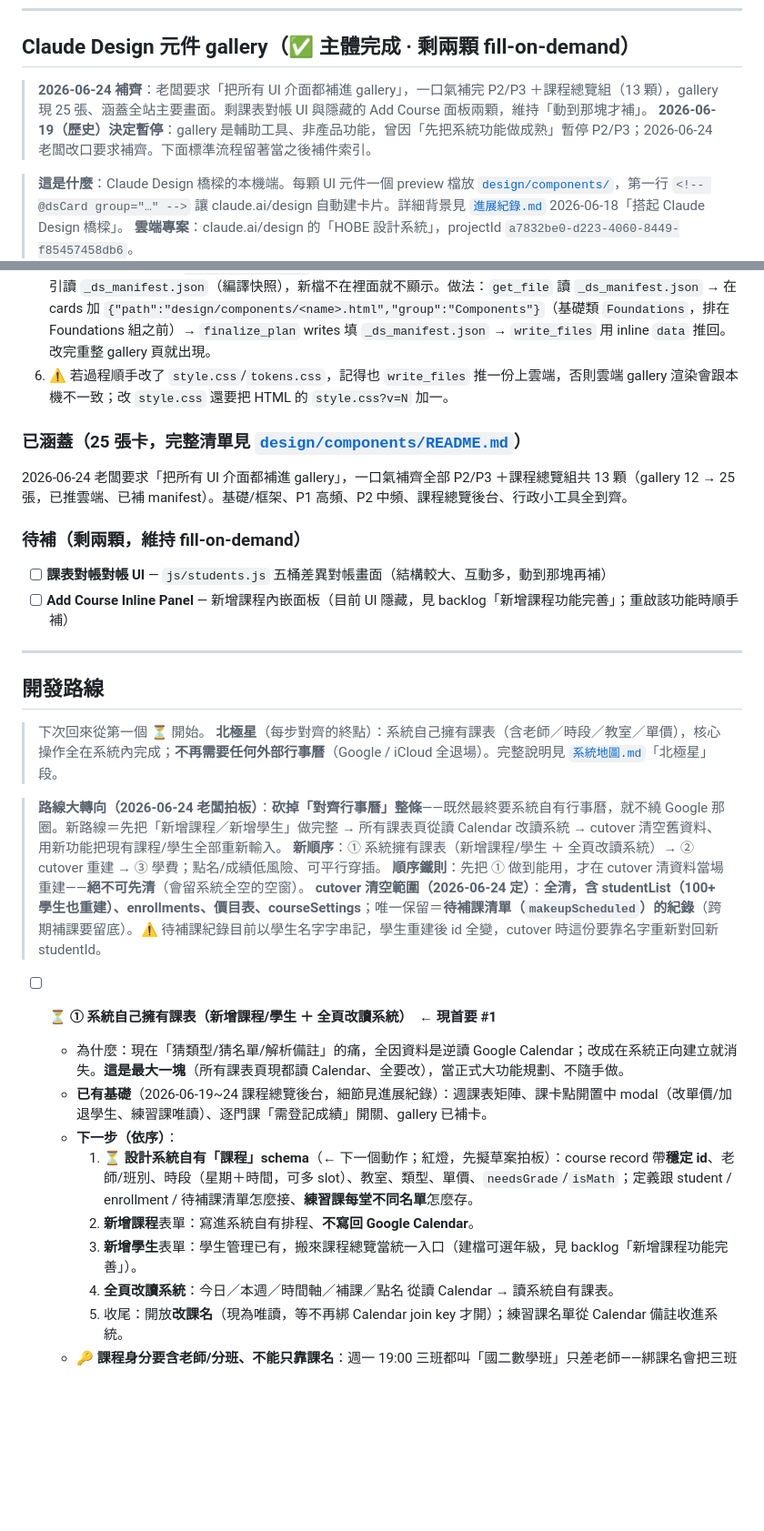
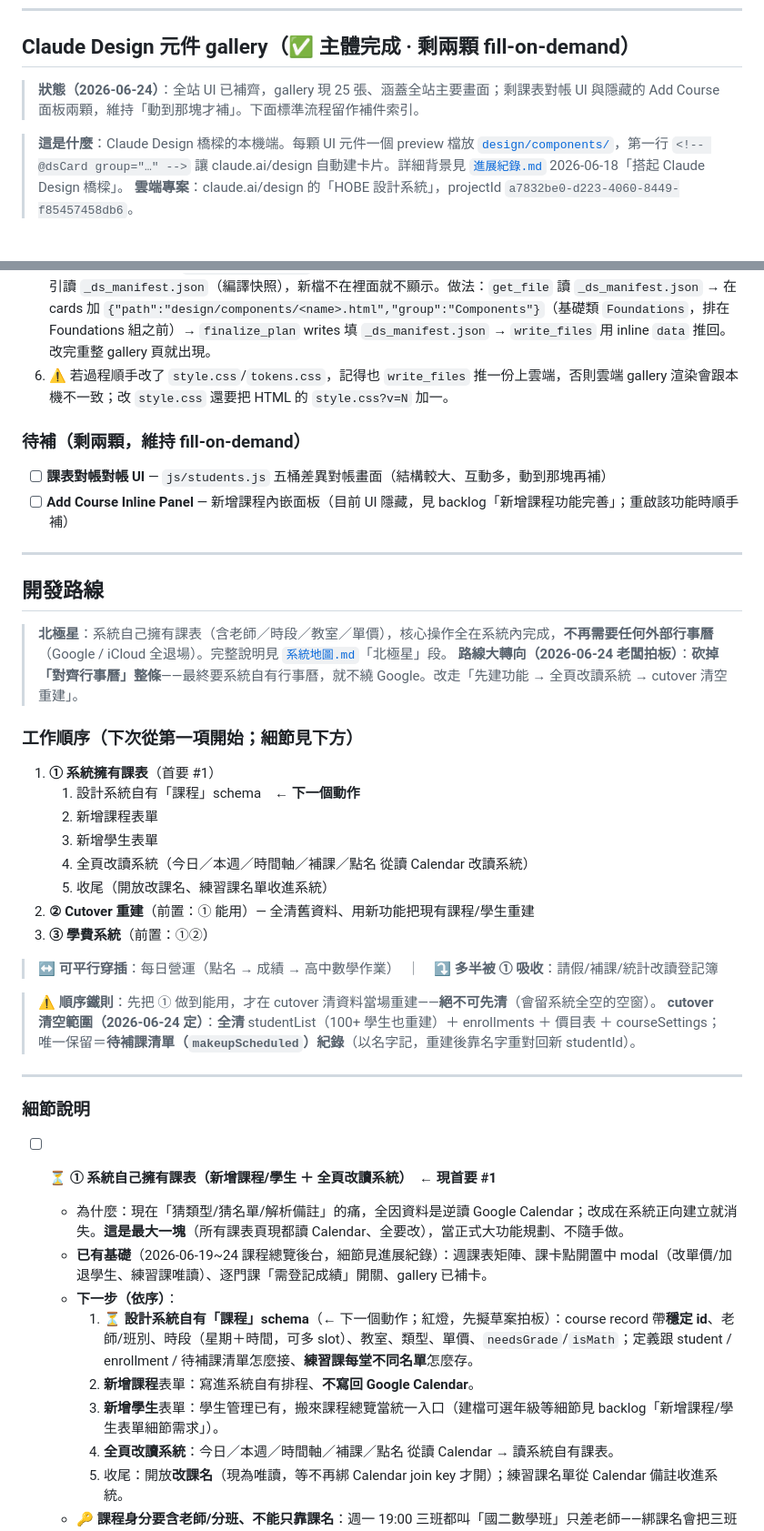
Before and after one commit to jyunz47/hobe-system, a Markdown page: mds/todos.md, 2 parts joined by grey strips. Shown at 91% size. Drawn GitHub-style; blank space fills up the shorter version.

Commit message:
todos：路線大轉向後重整（系統擁有課表升首要、加工作順序總覽、清死資訊）
- 砍掉「對齊行事曆」整條，改走系統自有行事曆＋cutover 全重建
- 開發路線重排：系統擁有課表升 #1、拆出獨立 cutover 項、學費降到後段
- 格式分兩段：上方「工作順序」總覽清單、下方「細節說明」
- 清掉失效資訊：學生刪除 Calendar 殘留項（cutover 後自動消失）、新增課程舊面板前提
- 修過時字樣：點名「到/未到」→「到/遲到/曠」

Co-Authored-By: Claude Opus 4.8 <noreply@anthropic.com>

```diff
--- a/mds/todos.md
+++ b/mds/todos.md
@@ -10,8 +10,7 @@
 
 ## Claude Design 元件 gallery（✅ 主體完成 · 剩兩顆 fill-on-demand）
 
-> **2026-06-24 補齊**：老闆要求「把所有 UI 介面都補進 gallery」，一口氣補完 P2/P3 ＋課程總覽組（13 顆），gallery 現 25 張、涵蓋全站主要畫面。剩課表對帳 UI 與隱藏的 Add Course 面板兩顆，維持「動到那塊才補」。
-> **2026-06-19（歷史）決定暫停**：gallery 是輔助工具、非產品功能，曾因「先把系統功能做成熟」暫停 P2/P3；2026-06-24 老闆改口要求補齊。下面標準流程留著當之後補件索引。
+> **狀態（2026-06-24）**：全站 UI 已補齊，gallery 現 25 張、涵蓋全站主要畫面；剩課表對帳 UI 與隱藏的 Add Course 面板兩顆，維持「動到那塊才補」。下面標準流程留作補件索引。
 
 > **這是什麼**：Claude Design 橋樑的本機端。每顆 UI 元件一個 preview 檔放 [`design/components/`](../design/components/)，第一行 `<!-- @dsCard group="…" -->` 讓 claude.ai/design 自動建卡片。詳細背景見 [`進展紀錄.md`](進展紀錄.md) 2026-06-18「搭起 Claude Design 橋樑」。
 > **雲端專案**：claude.ai/design 的「HOBE 設計系統」，projectId `a7832be0-d223-4060-8449-f85457458db6`。
@@ -24,9 +23,6 @@
 5. ⚠️ **新增元件必做：補 `_ds_manifest.json` 的 cards 陣列**。只推 component HTML 不會自動建卡片——雲端卡片索引讀 `_ds_manifest.json`（編譯快照），新檔不在裡面就不顯示。做法：`get_file` 讀 `_ds_manifest.json` → 在 cards 加 `{"path":"design/components/<name>.html","group":"Components"}`（基礎類 `Foundations`，排在 Foundations 組之前）→ `finalize_plan` writes 填 `_ds_manifest.json` → `write_files` 用 inline `data` 推回。改完重整 gallery 頁就出現。
 6. ⚠️ 若過程順手改了 `style.css`/`tokens.css`，記得也 `write_files` 推一份上雲端，否則雲端 gallery 渲染會跟本機不一致；改 `style.css` 還要把 HTML 的 `style.css?v=N` 加一。
 
-### 已涵蓋（25 張卡，完整清單見 [`design/components/README.md`](../design/components/README.md)）
-2026-06-24 老闆要求「把所有 UI 介面都補進 gallery」，一口氣補齊全部 P2/P3 ＋課程總覽組共 13 顆（gallery 12 → 25 張，已推雲端、已補 manifest）。基礎/框架、P1 高頻、P2 中頻、課程總覽後台、行政小工具全到齊。
-
 ### 待補（剩兩顆，維持 fill-on-demand）
 - [ ] **課表對帳對帳 UI** — `js/students.js` 五桶差異對帳畫面（結構較大、互動多，動到那塊再補）
 - [ ] **Add Course Inline Panel** — 新增課程內嵌面板（目前 UI 隱藏，見 backlog「新增課程功能完善」；重啟該功能時順手補）
@@ -35,13 +31,28 @@
 
 ## 開發路線
 
-> 下次回來從第一個 ⏳ 開始。
-> **北極星**（每步對齊的終點）：系統自己擁有課表（含老師／時段／教室／單價），核心操作全在系統內完成；**不再需要任何外部行事曆**（Google / iCloud 全退場）。完整說明見 [`系統地圖.md`](系統地圖.md)「北極星」段。
+> **北極星**：系統自己擁有課表（含老師／時段／教室／單價），核心操作全在系統內完成，**不再需要任何外部行事曆**（Google / iCloud 全退場）。完整說明見 [`系統地圖.md`](系統地圖.md)「北極星」段。
+> **路線大轉向（2026-06-24 老闆拍板）**：**砍掉「對齊行事曆」整條**——最終要系統自有行事曆，就不繞 Google。改走「先建功能 → 全頁改讀系統 → cutover 清空重建」。
 
-> **路線大轉向（2026-06-24 老闆拍板）**：**砍掉「對齊行事曆」整條**——既然最終要系統自有行事曆，就不繞 Google 那圈。新路線＝先把「新增課程／新增學生」做完整 → 所有課表頁從讀 Calendar 改讀系統 → cutover 清空舊資料、用新功能把現有課程/學生全部重新輸入。
-> **新順序**：① 系統擁有課表（新增課程/學生 ＋ 全頁改讀系統）→ ② cutover 重建 → ③ 學費；點名/成績低風險、可平行穿插。
-> **順序鐵則**：先把 ① 做到能用，才在 cutover 清資料當場重建——**絕不可先清**（會留系統全空的空窗）。
-> **cutover 清空範圍（2026-06-24 定）**：**全清，含 studentList（100+ 學生也重建）、enrollments、價目表、courseSettings**；唯一保留＝**待補課清單（`makeupScheduled`）的紀錄**（跨期補課要留底）。⚠️ 待補課紀錄目前以學生名字字串記，學生重建後 id 全變，cutover 時這份要靠名字重新對回新 studentId。
+### 工作順序（下次從第一項開始；細節見下方）
+
+1. **① 系統擁有課表**（首要 #1）
+   1. 設計系統自有「課程」schema　← **下一個動作**
+   2. 新增課程表單
+   3. 新增學生表單
+   4. 全頁改讀系統（今日／本週／時間軸／補課／點名 從讀 Calendar 改讀系統）
+   5. 收尾（開放改課名、練習課名單收進系統）
+2. **② Cutover 重建**（前置：① 能用）— 全清舊資料、用新功能把現有課程/學生重建
+3. **③ 學費系統**（前置：①②）
+
+> ↔ **可平行穿插**：每日營運（點名 → 成績 → 高中數學作業）　｜　⤵ **多半被 ① 吸收**：請假/補課/統計改讀登記簿
+
+> ⚠️ **順序鐵則**：先把 ① 做到能用，才在 cutover 清資料當場重建——**絕不可先清**（會留系統全空的空窗）。
+> **cutover 清空範圍（2026-06-24 定）**：**全清** studentList（100+ 學生也重建）＋ enrollments ＋ 價目表 ＋ courseSettings；唯一保留＝**待補課清單（`makeupScheduled`）紀錄**（以名字記，重建後靠名字重對回新 studentId）。
+
+---
+
+### 細節說明
 
 - [ ] ⏳ **① 系統自己擁有課表（新增課程/學生 ＋ 全頁改讀系統）**　← **現首要 #1**
   - 為什麼：現在「猜類型/猜名單/解析備註」的痛，全因資料是逆讀 Google Calendar；改成在系統正向建立就消失。**這是最大一塊**（所有課表頁現都讀 Calendar、全要改），當正式大功能規劃、不隨手做。
@@ -49,7 +60,7 @@
   - **下一步（依序）**：
     1. ⏳ **設計系統自有「課程」schema**（← 下一個動作；紅燈，先擬草案拍板）：course record 帶**穩定 id**、老師/班別、時段（星期＋時間，可多 slot）、教室、類型、單價、`needsGrade`/`isMath`；定義跟 student / enrollment / 待補課清單怎麼接、**練習課每堂不同名單**怎麼存。
     2. **新增課程**表單：寫進系統自有排程、**不寫回 Google Calendar**。
-    3. **新增學生**表單：學生管理已有，搬來課程總覽當統一入口（建檔可選年級，見 backlog「新增課程功能完善」）。
+    3. **新增學生**表單：學生管理已有，搬來課程總覽當統一入口（建檔可選年級等細節見 backlog「新增課程/學生表單細節需求」）。
     4. **全頁改讀系統**：今日／本週／時間軸／補課／點名 從讀 Calendar → 讀系統自有課表。
     5. 收尾：開放**改課名**（現為唯讀，等不再綁 Calendar join key 才開）；練習課名單從 Calendar 備註收進系統。
   - 🔑 **課程身分要含老師/分班、不能只靠課名**：週一 19:00 三班都叫「國二數學班」只差老師——綁課名會把三班學生混成一份名單。course 從建立就帶老師/分班當身分、平行分班各自獨立，此限制從根消失。
```
Also changed, not shown: other parts of mds/todos.md (+4 -13 lines).
